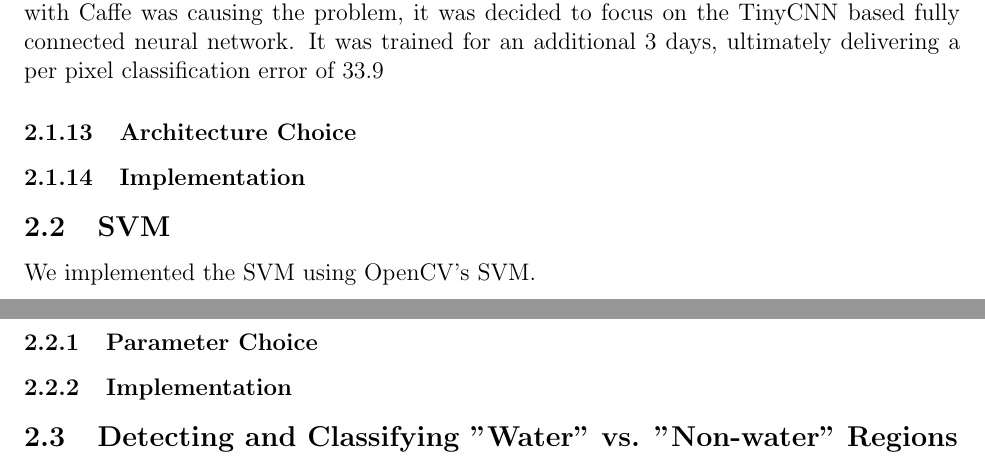
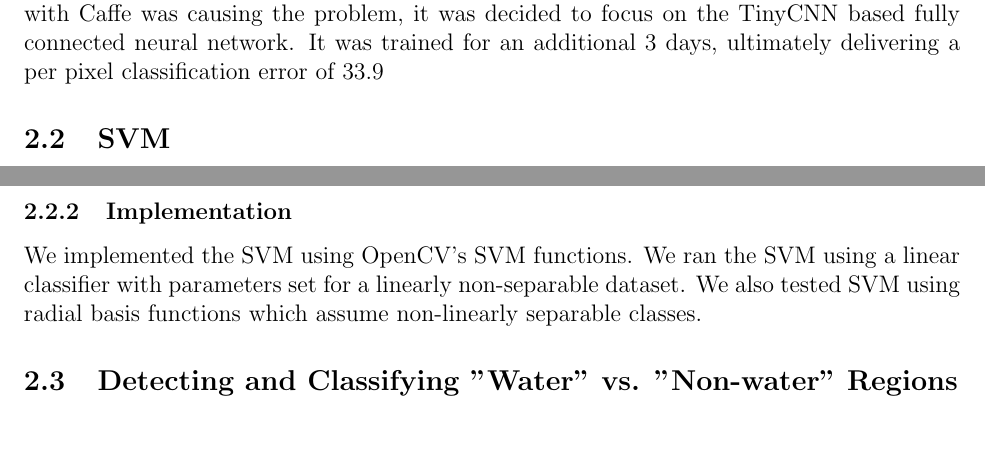
Before and after one commit to charlesrwest/waterNotWaterRecognitionForPatternRecognition, a LaTeX document (proj02_report/ECE759 PROJ02 20160410.tex): two parts of pages 9 and 10 of 11, joined at a grey line, cut so that both start at the same text. Compiled offline with pdfLaTeX.

Commit message:
add'l SVM_srs

```diff
--- a/proj02_report/ECE759 PROJ02 20160410.tex
+++ b/proj02_report/ECE759 PROJ02 20160410.tex
@@ -125,14 +125,11 @@ To implement a CNN, we utilized a couple of different C++ libraries which we emb
 \subsubsection{Training Convolutional Neural Networks with a CPU}
 
 	The ResNet-inspired CNN was trained for a day and a half on a Thinkpad laptop.  Its segmentations appeared to be random noise, so the network was simplified, reducing both the number of layers and  number of filters in each layer.  This new network was also trained for one and a half days.  However, it also just produced random noise as its segmentation.  As the duration of the project was nearing an end and it seemed probable that an issue with Caffe was causing the problem, it was decided to focus on the TinyCNN based fully connected neural network.  It was trained for an additional 3 days, ultimately delivering a per pixel classification error of 33.9%.
-
-
-	\subsubsection{Architecture Choice}
+	\subsection{SVM}
+	\subsubsection{Parameter Choice} In the case of using SVM on linearly non-separable data, we played with a parameter, C, which related to the extent of wrongly categorized data points (this parameter when set to 0 assumes linearly separable data).\\
+	The parameters we tuned when using radial basis functions were C and $\gamma$. These parameters correlated to missed error points and ?????.  We ranged C from 99 to 99 and $\gama$ from 99 to 99.
 	\subsubsection{Implementation}
-	\subsection{SVM}
-	We implemented the SVM using OpenCV's SVM.
-	\subsubsection{Parameter Choice}
-	\subsubsection{Implementation}
+	We implemented the SVM using OpenCV's SVM functions. We ran the SVM using a linear classifier with parameters set for a linearly non-separable dataset. We also tested SVM using radial basis functions which assume non-linearly separable classes.
 	\subsection{Detecting and Classifying "Water" vs. "Non-water" Regions}
 	\subsubsection{Features Chosen}
 	All work on features was performed in MATLAB, in some cases in the IBM Virtual Computing Lab. We had only the Image Processing toolbox available. For this reason, we focused on color spaces and gradient. In Project 1 we focused exclusively on the RGB ("Red/Green/Blue") color space. We decided to see if other color spaces could provide additional useful information. We also decided to include the magitude and direction of the gradient. Since areas of water generally don't have a lot of edges, we hoped that this would help identify water. Color spaces used were RGB, HSV (Hue/Saturation/Value) and YCbCr which provides luminance (Y) and chrominance (Cb and Cr) information.\\
```
Also changed, not shown: proj02_report/ECE759 PROJ02 20160410.tex (2 more changed lines).
